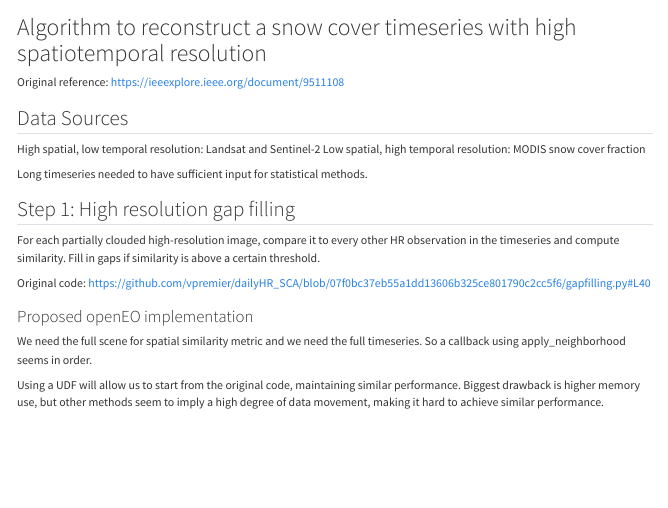
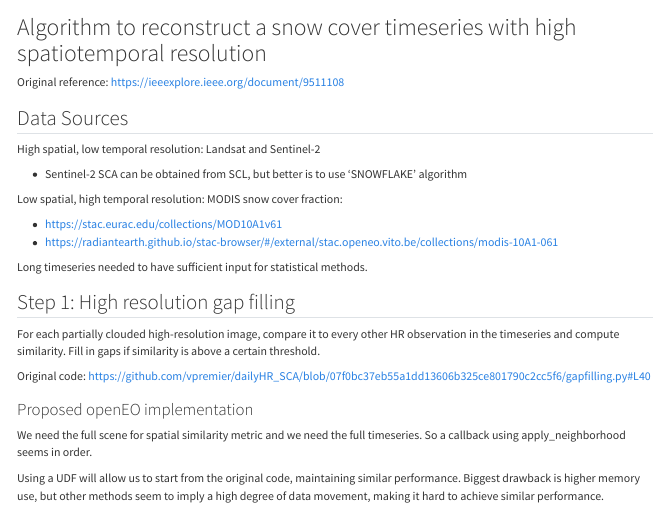
Before and after one commit to SNOWCOP/openeo_mountains_snow, a Quarto document (docs/timeseries_reconstruction.qmd): the page in a window 1100 px wide, from its top. Rendered offline with R 4.5, knitr and Pandoc in place of Quarto, with nearby package versions.

```diff
--- a/docs/timeseries_reconstruction.qmd
+++ b/docs/timeseries_reconstruction.qmd
@@ -7,7 +7,14 @@
 ## Data Sources
 
 High spatial, low temporal resolution: Landsat and Sentinel-2
-Low spatial, high temporal resolution: MODIS snow cover fraction
+
+- Sentinel-2 SCA can be obtained from SCL, but better is to use 'SNOWFLAKE' algorithm
+
+
+Low spatial, high temporal resolution: MODIS snow cover fraction:
+
+- https://stac.eurac.edu/collections/MOD10A1v61
+- https://radiantearth.github.io/stac-browser/#/external/stac.openeo.vito.be/collections/modis-10A1-061
 
 Long timeseries needed to have sufficient input for statistical methods.
 
```
